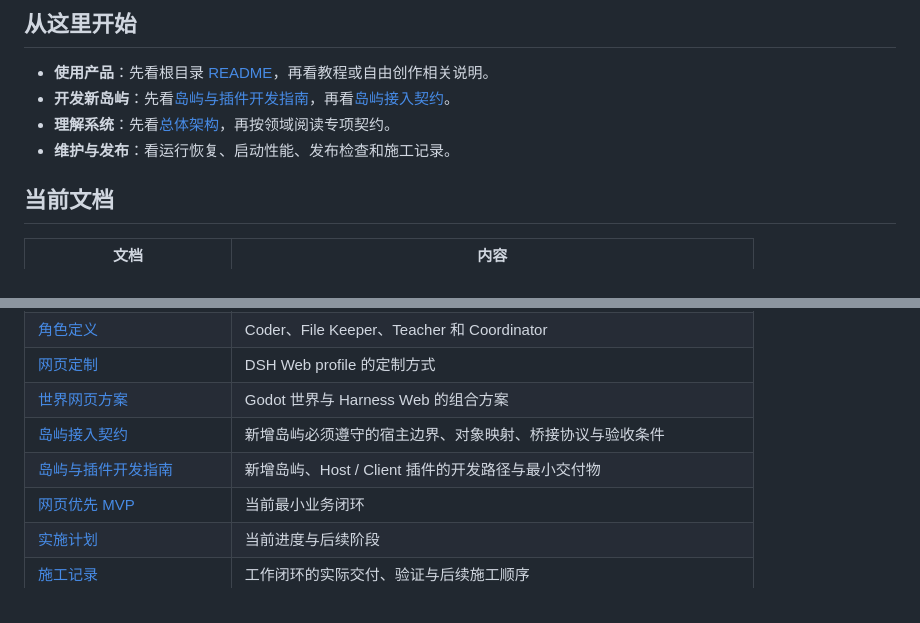
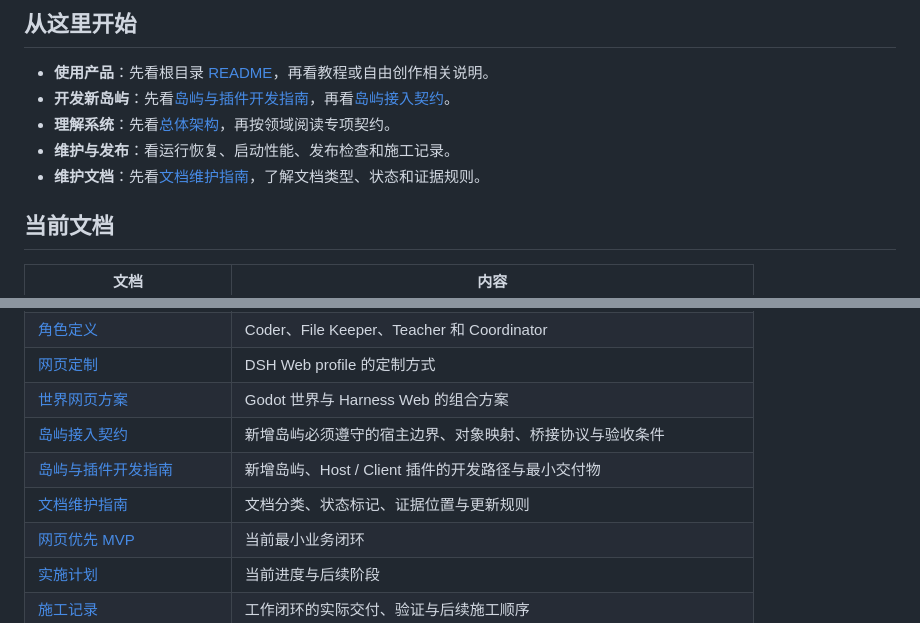
Before and after one commit to Qiuner/QCode, a Markdown page: docs/README.md, 2 parts joined by grey strips. GitHub-like rendering.

Commit message:
docs(index): 增加文档治理入口 / add documentation governance index

```diff
--- a/docs/README.md
+++ b/docs/README.md
@@ -9,5 +9,6 @@
 - **理解系统**：先看[总体架构](architecture.md)，再按领域阅读专项契约。
 - **维护与发布**：看运行恢复、启动性能、发布检查和施工记录。
+- **维护文档**：先看[文档维护指南](documentation-guide.md)，了解文档类型、状态和证据规则。
 
 ## 当前文档
 
@@ -20,7 +21,8 @@
 | [网页定制](web-customization.md) | DSH Web profile 的定制方式 |
 | [世界网页方案](world-web-plan.md) | Godot 世界与 Harness Web 的组合方案 |
 | [岛屿接入契约](world-integration-contract.md) | 新增岛屿必须遵守的宿主边界、对象映射、桥接协议与验收条件 |
-| [岛屿与插件开发指南](plugin-development.md) | 新增岛屿、Host / Client 插件的开发路径与最小交付物 |
+| [岛屿与插件开发指南](../packages/agent-isles-web/docs/plugin-development.md) | 新增岛屿、Host / Client 插件的开发路径与最小交付物 |
+| [文档维护指南](documentation-guide.md) | 文档分类、状态标记、证据位置与更新规则 |
 | [网页优先 MVP](agent-isles-mvp-plan.md) | 当前最小业务闭环 |
 | [实施计划](plan.md) | 当前进度与后续阶段 |
 | [施工记录](construction-plan.md) | 工作闭环的实际交付、验证与后续施工顺序 |
```
Also changed, not shown: other parts of docs/README.md (+1 -1 lines), docs/documentation-guide.md (added, +24 -0 lines).
